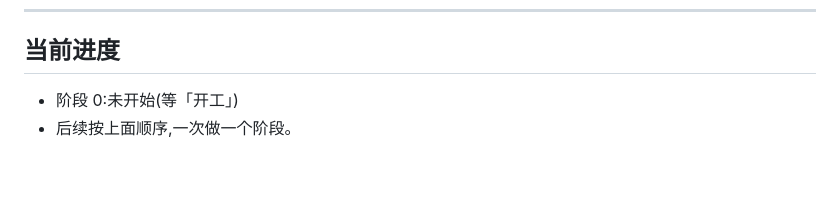
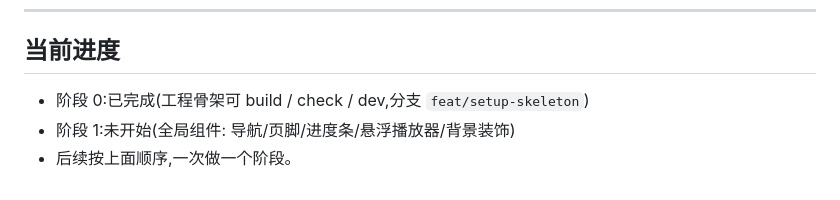
Before and after one commit to hjphh11/qingwu-blog, a Markdown page: 制作方案.md, the part around one of its changes. GitHub-like rendering.

```diff
--- a/制作方案.md
+++ b/制作方案.md
@@ -117,5 +117,6 @@
 ---
 
 ## 当前进度
-- 阶段 0:未开始(等「开工」)
+- 阶段 0:已完成(工程骨架可 build / check / dev,分支 `feat/setup-skeleton`)
+- 阶段 1:未开始(全局组件: 导航/页脚/进度条/悬浮播放器/背景装饰)
 - 后续按上面顺序,一次做一个阶段。
```
Also changed, not shown: other parts of 制作方案.md (+9 -9 lines).
